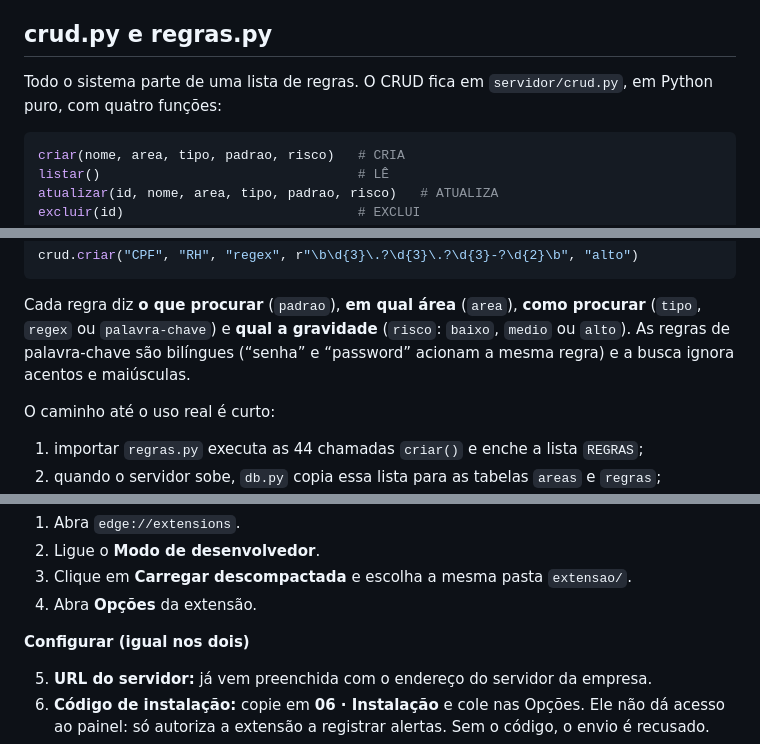
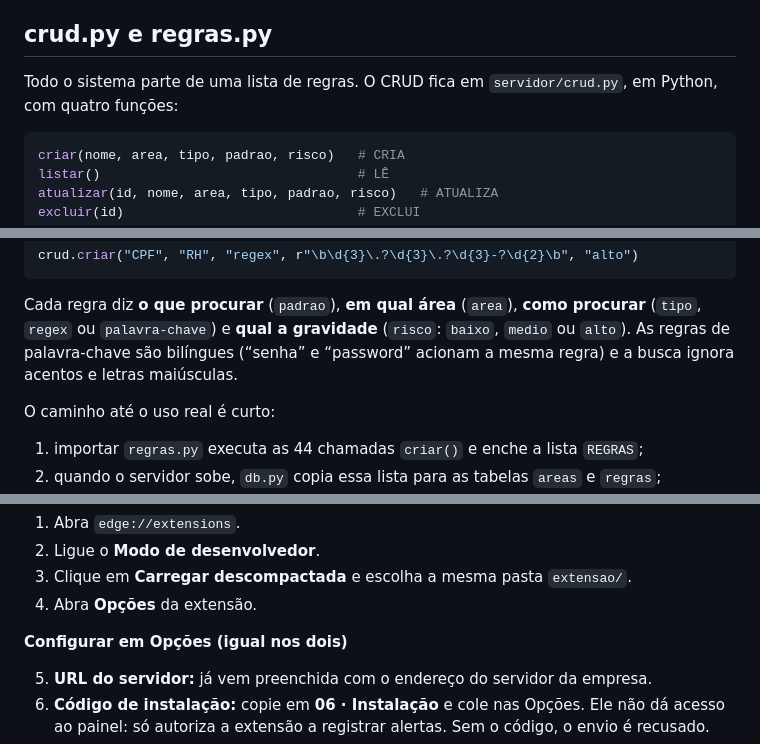
Before and after one commit to GabrielVCB/LetramentoIA, a Markdown page: README.md, 3 parts joined by grey strips. GitHub-like rendering.

````diff
--- a/README.md
+++ b/README.md
@@ -43,7 +43,7 @@ prévia visual, com os mesmos dados de exemplo, e não participa do registro de
 ## crud.py e regras.py
 
 Todo o sistema parte de uma lista de regras. O CRUD fica em `servidor/crud.py`, em
-Python puro, com quatro funções:
+Python, com quatro funções:
 
 ```python
 criar(nome, area, tipo, padrao, risco)   # CRIA
@@ -66,7 +66,7 @@ crud.criar("CPF", "RH", "regex", r"\b\d{3}\.?\d{3}\.?\d{3}-?\d{2}\b", "alto")
 Cada regra diz **o que procurar** (`padrao`), **em qual área** (`area`), **como procurar**
 (`tipo`, `regex` ou `palavra-chave`) e **qual a gravidade** (`risco`: `baixo`, `medio` ou
 `alto`). As regras de palavra-chave são bilíngues (“senha” e “password” acionam a mesma
-regra) e a busca ignora acentos e maiúsculas.
+regra) e a busca ignora acentos e letras maiúsculas.
 
 O caminho até o uso real é curto:
 
@@ -166,7 +153,7 @@ rodapé do painel. Descompacte e guarde a pasta `extensao/`.
 3. Clique em **Carregar descompactada** e escolha a mesma pasta `extensao/`.
 4. Abra **Opções** da extensão.
 
-**Configurar (igual nos dois)**
+**Configurar em Opções (igual nos dois)**
 
 5. **URL do servidor:** já vem preenchida com o endereço do servidor da empresa.
 6. **Código de instalação:** copie em **06 · Instalação** e cole nas Opções. Ele não dá acesso
````
Also changed, not shown: other parts of README.md (+3 -27 lines).
